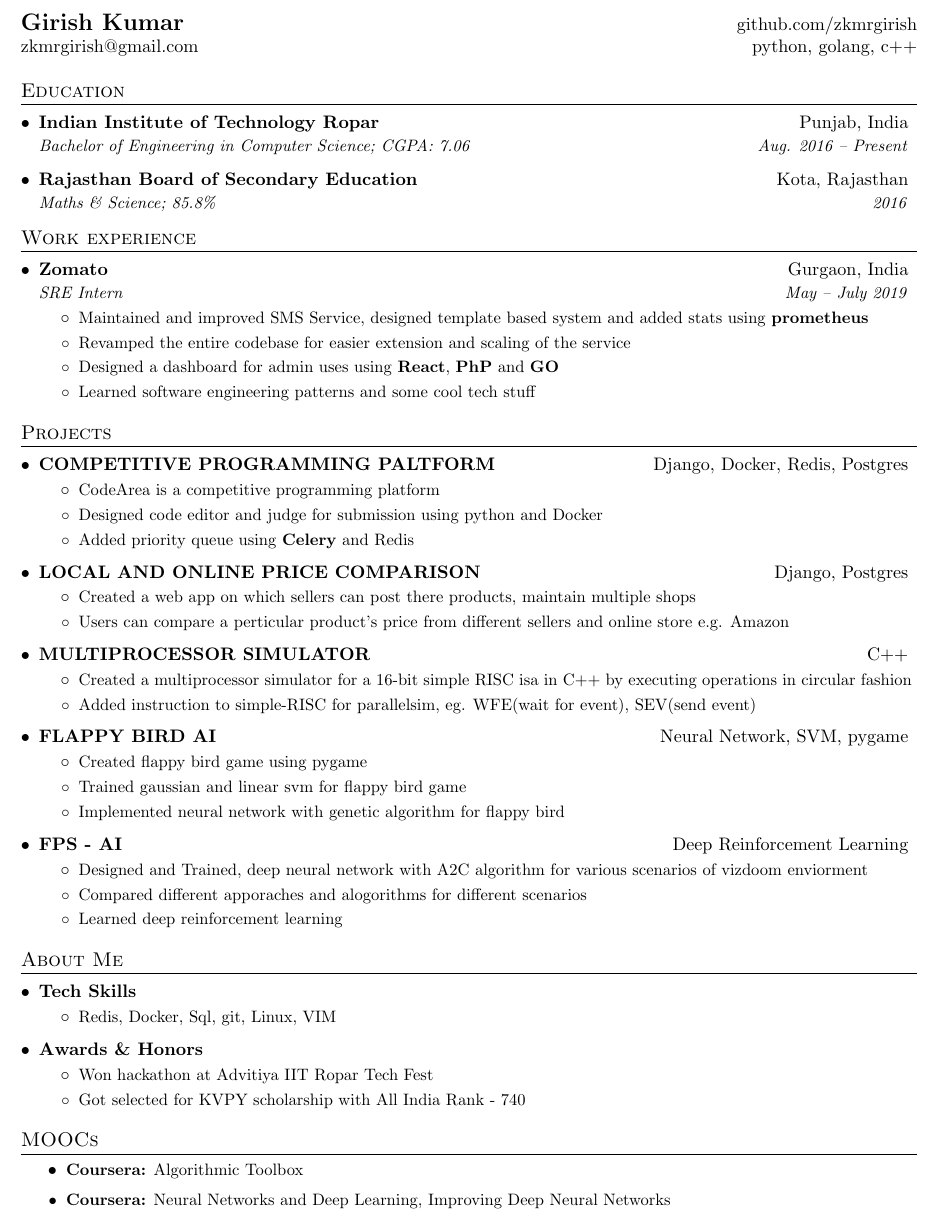
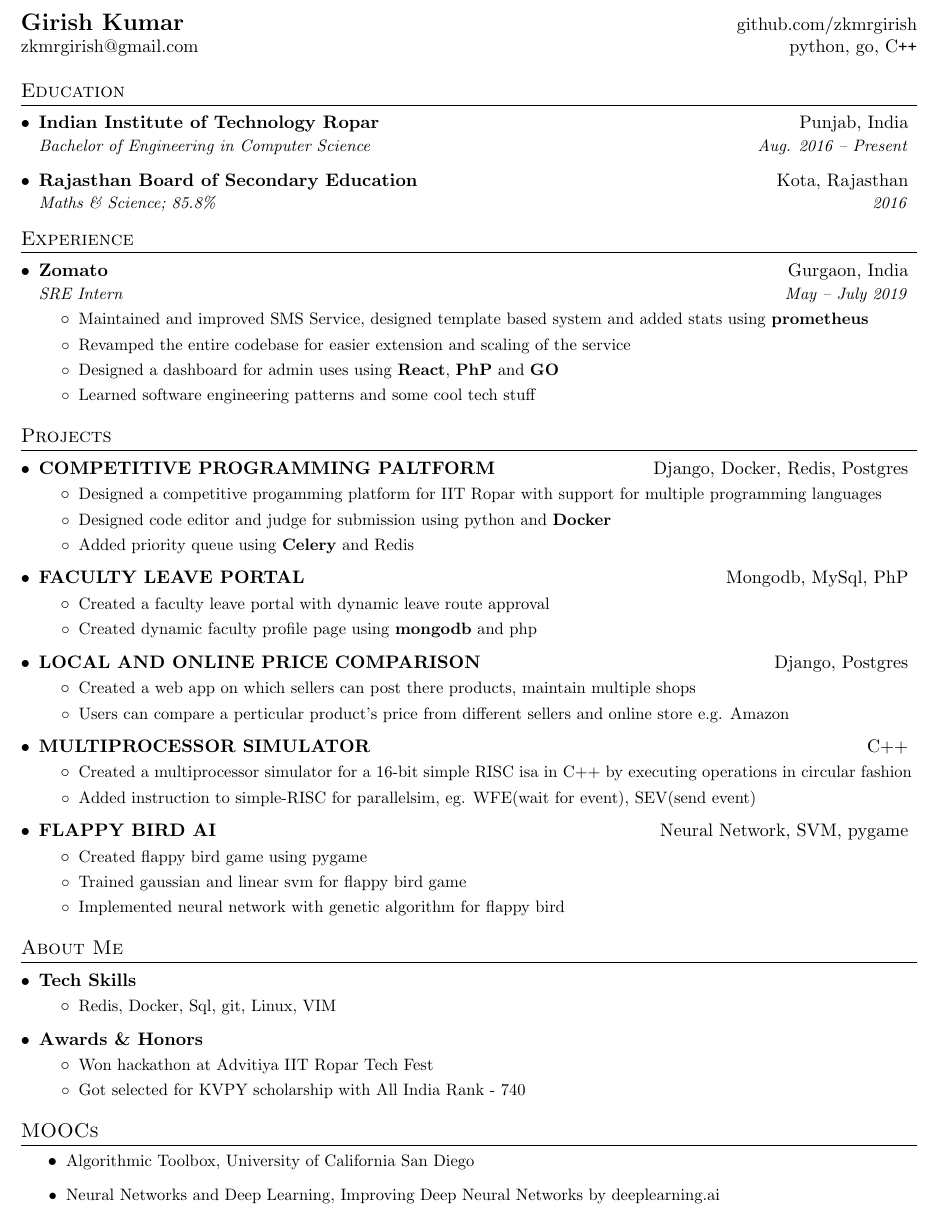
Before and after one commit to 0xgirish/resume, a LaTeX CV (resume.tex): part of the page, cut so that both start at the same text. Compiled offline with pdfLaTeX.

Commit message:
makefile changes and project

```diff
--- a/resume.tex
+++ b/resume.tex
@@ -89,7 +89,7 @@
 %----------HEADING-----------------
 \begin{tabular*}{\textwidth}{l@{\extracolsep{\fill}}r}
     \textbf{\href{https://girishk.net/}{\Large Girish Kumar}} &  \href{https://github.com/zkmrgirish}{github.com/zkmrgirish}\\
-  \href{mailto:zkmrgirish@gmail.com}{zkmrgirish@gmail.com} & python, golang, c++\\
+  \href{mailto:zkmrgirish@gmail.com}{zkmrgirish@gmail.com} & python, go, C\verb!++!\\
 \end{tabular*}
 
 
@@ -98,7 +98,7 @@
   \resumeSubHeadingListStart
     \resumeSubheading
       {Indian Institute of Technology Ropar}{Punjab, India}
-      {Bachelor of Engineering in Computer Science;  CGPA: 7.06}{Aug. 2016 -- Present}
+      {Bachelor of Engineering in Computer Science}{Aug. 2016 -- Present}
     \resumeSubheading
       {Rajasthan Board of Secondary Education}{Kota, Rajasthan}
       {Maths \& Science;  85.8\%}{2016}
@@ -106,7 +106,7 @@
 
 
 %-----------EXPERIENCE-----------------
-\section{Work experience}
+\section{Experience}
   \resumeSubHeadingListStart
     \resumeSubheading
       {Zomato}{Gurgaon, India}
@@ -131,9 +131,15 @@
     \resumeSimpleSubheading
     {COMPETITIVE PROGRAMMING PALTFORM}{Django, Docker, Redis, Postgres}
     \resumeItemListStart
-      \resumeSimpleItem {CodeArea is a competitive programming platform}
-      \resumeSimpleItem {Designed code editor and judge for submission using python and Docker}
+      \resumeSimpleItem {Designed a competitive progamming platform for IIT Ropar with support for multiple programming languages}
+      \resumeSimpleItem {Designed code editor and judge for submission using python and \textbf{Docker}}
       \resumeSimpleItem {Added priority queue using \textbf{Celery} and Redis}
+    \resumeItemListEnd
+    \resumeSimpleSubheading
+    {FACULTY LEAVE PORTAL} {Mongodb, MySql, PhP}
+    \resumeItemListStart
+      \resumeSimpleItem {Created a faculty leave portal with dynamic leave route approval}
+      \resumeSimpleItem {Created dynamic faculty profile page using \textbf{mongodb} and php}
     \resumeItemListEnd
     \resumeSimpleSubheading
     {LOCAL AND ONLINE PRICE COMPARISON}{Django, Postgres}
@@ -153,13 +159,6 @@
       \resumeSimpleItem {Created flappy bird game using pygame}
       \resumeSimpleItem {Trained gaussian and linear svm for flappy bird game}
       \resumeSimpleItem {Implemented neural network with genetic algorithm for flappy bird}
-    \resumeItemListEnd
-    \resumeSimpleSubheading
-    {FPS - AI} {Deep Reinforcement Learning}
-    \resumeItemListStart
-      \resumeSimpleItem {Designed and Trained, deep neural network with A2C algorithm for various scenarios of vizdoom enviorment}
-      \resumeSimpleItem {Compared different apporaches and alogorithms for different scenarios}
-      \resumeSimpleItem {Learned deep reinforcement learning}
     \resumeItemListEnd
     \resumeSubHeadingListEnd
 
@@ -182,10 +181,8 @@
 % -------------- MOOCs -----------------
 \section{MOOCs}
     \resumeItemListStart
-        \resumeItem {Coursera}
-        {Algorithmic Toolbox}
-        \resumeItem {Coursera}
-        {Neural Networks and Deep Learning, Improving Deep Neural Networks}
+        \resumeSimpleItem {Algorithmic Toolbox, University of California San Diego}
+        \resumeSimpleItem {Neural Networks and Deep Learning, Improving Deep Neural Networks by deeplearning.ai}
     \resumeItemListEnd
 
 
```
Also changed, not shown: girish_kumar_resume.pdf (added), makefile, resume.pdf (deleted).
